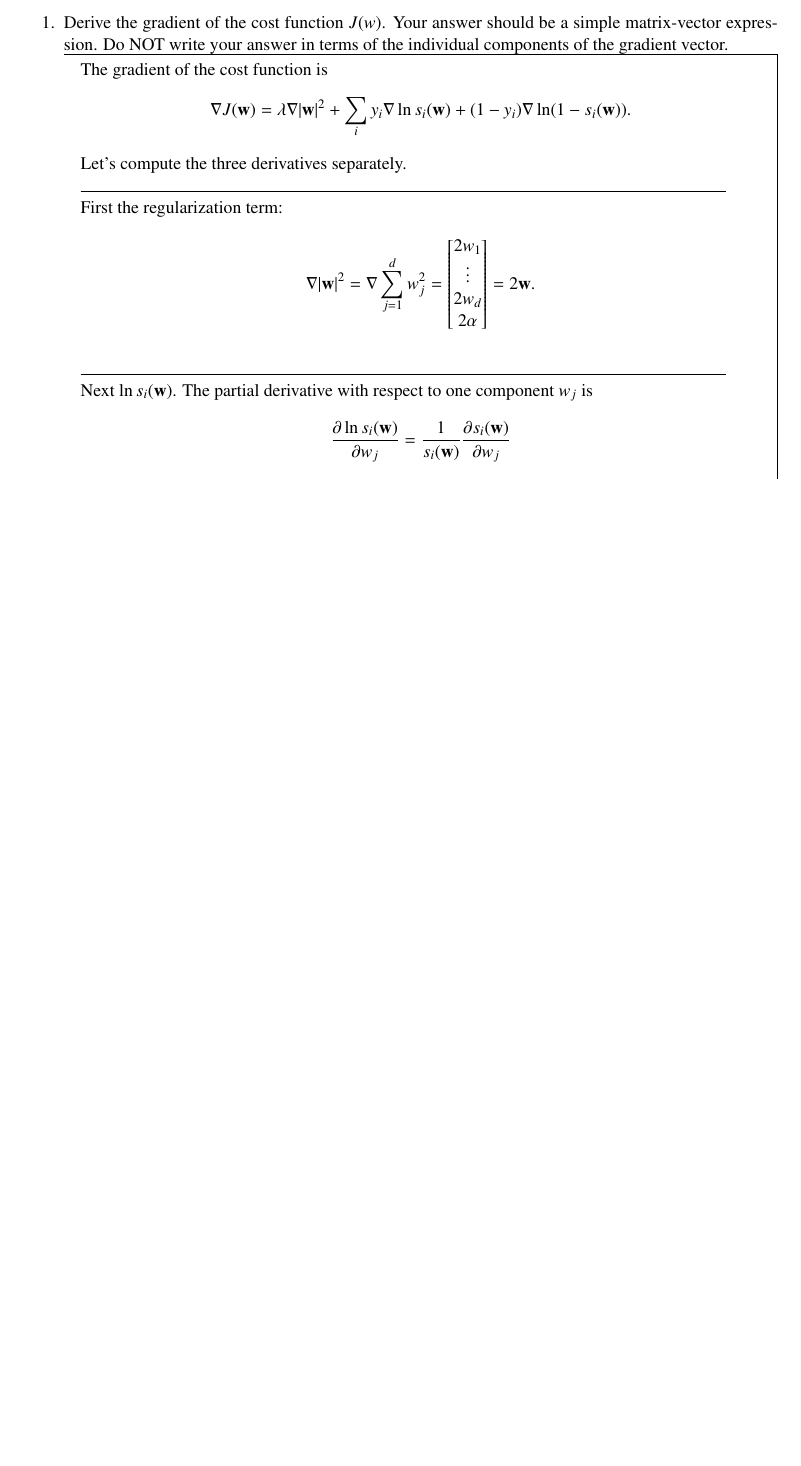
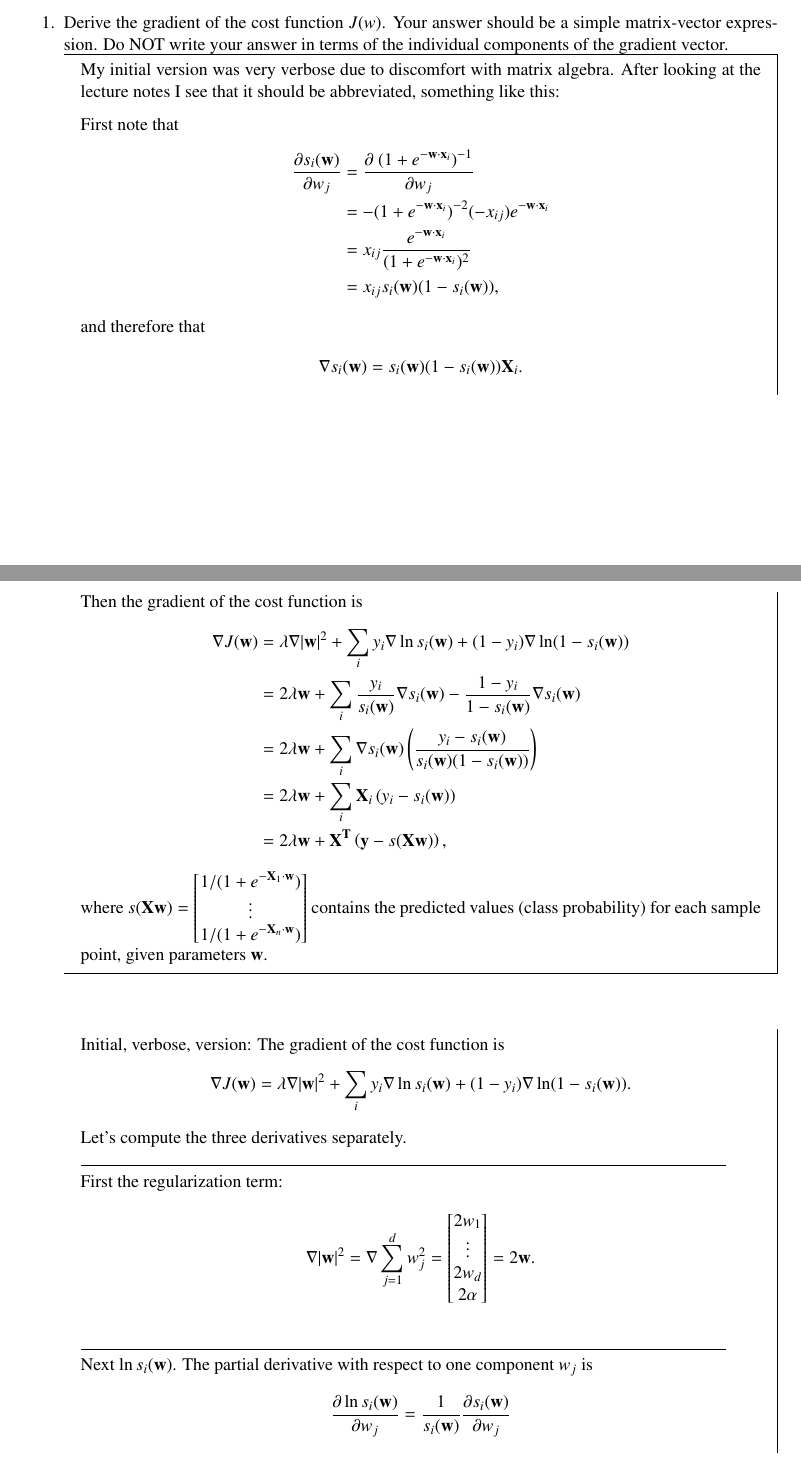
Before and after one commit to dandavison/mathematics, a LaTeX problem sheet (machine-learning-cs189-hw4.tex): part of page 2 of 4 before the commit and two parts of pages 2 and 3 of 5 after it, the two joined at a grey line, cut so that both start at the same text, the shorter picture padded with empty space. Compiled offline with pdfLaTeX.

Commit message:
Add matrix-algebra-y version of derivation

```diff
--- a/machine-learning-cs189-hw4.tex
+++ b/machine-learning-cs189-hw4.tex
@@ -131,6 +131,46 @@ Do NOT write your answer in terms of the individual components of
 the gradient vector.
 
 \begin{mdframed}
+  My initial version was very verbose due to discomfort with matrix
+  algebra. After looking at the lecture notes I see that it should be
+  abbreviated, something like this:
+
+First note that
+\begin{align*}
+  \partiald{s_i(\w)}{w_j} &= \partiald{~(1 + e^{-\w \cdot \x_i})^{-1}}{w_j} \\
+  &= -(1 + e^{-\w \cdot \x_i})^{-2} (-x_{ij})e^{-\w\cdot\x_i} \\
+  &= x_{ij}\frac{e^{-\w\cdot\x_i}}{(1 + e^{-\w \cdot \x_i})^2} \\
+  &= x_{ij}s_i(\w)(1 - s_i(\w)),
+\end{align*}
+and therefore that
+\begin{align*}
+  \nabla s_i(\w) = s_i(\w)(1 - s_i(\w))\X_i.
+\end{align*}
+Then the gradient of the cost function is
+\begin{align*}
+  \nabla J(\w)
+  &= \lambda \nabla |\w|^2 + \sum_i
+    y_i     \nabla \ln s_i(\w) +
+    (1-y_i) \nabla \ln(1 - s_i(\w)) \\
+  &= 2\lambda\w + \sum_i
+    \frac{y_i}{s_i(\w)} \nabla s_i(\w) -
+    \frac{1 - y_i}{1 - s_i(\w)} \nabla s_i(\w) \\
+  % &= 2\lambda\w + \sum_i \nabla s_i(\w) \(\frac{y_i}{s_i(\w)} - \frac{1 - y_i}{1 - s_i(\w)}\) \\
+  &= 2\lambda\w + \sum_i \nabla s_i(\w) \(
+    \frac{y_i - s_i(\w)}
+         {s_i(\w)(1 - s_i(\w))}
+\) \\
+  &= 2\lambda\w + \sum_i \X_i\(y_i - s_i(\w)\) \\
+  &= 2\lambda\w + \X^\T\(\y - s(\X\w)\),
+\end{align*}
+where
+$s(\X\w) = \cveccc{1/(1+e^{-\X_1\cdot\w})}{\vdots}{1/(1+e^{-\X_n\cdot\w})}$
+contains the predicted values (class probability) for each sample point, given
+parameters $\w$.
+\end{mdframed}
+~\\~\\
+\begin{mdframed}
+Initial, verbose, version:
 The gradient of the cost function is
 \begin{align*}
   \nabla J(\w) = \lambda \nabla |\w|^2 + \sum_i
```
